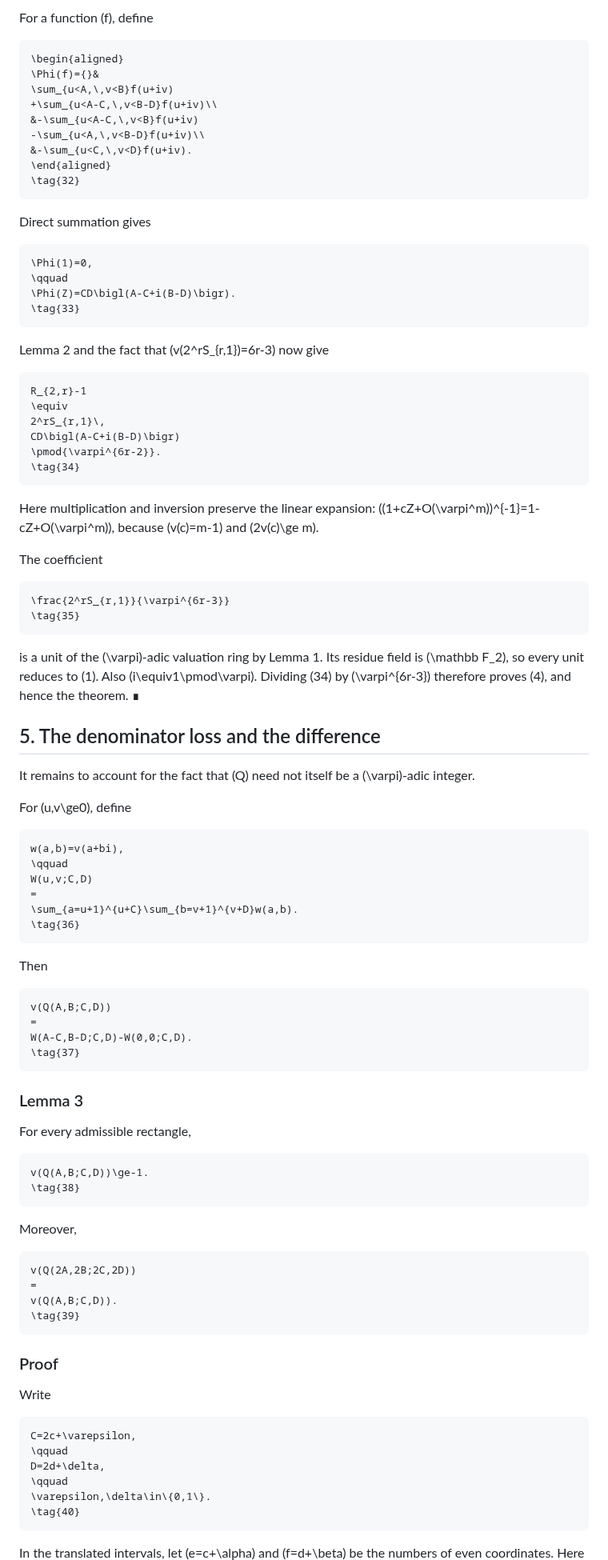
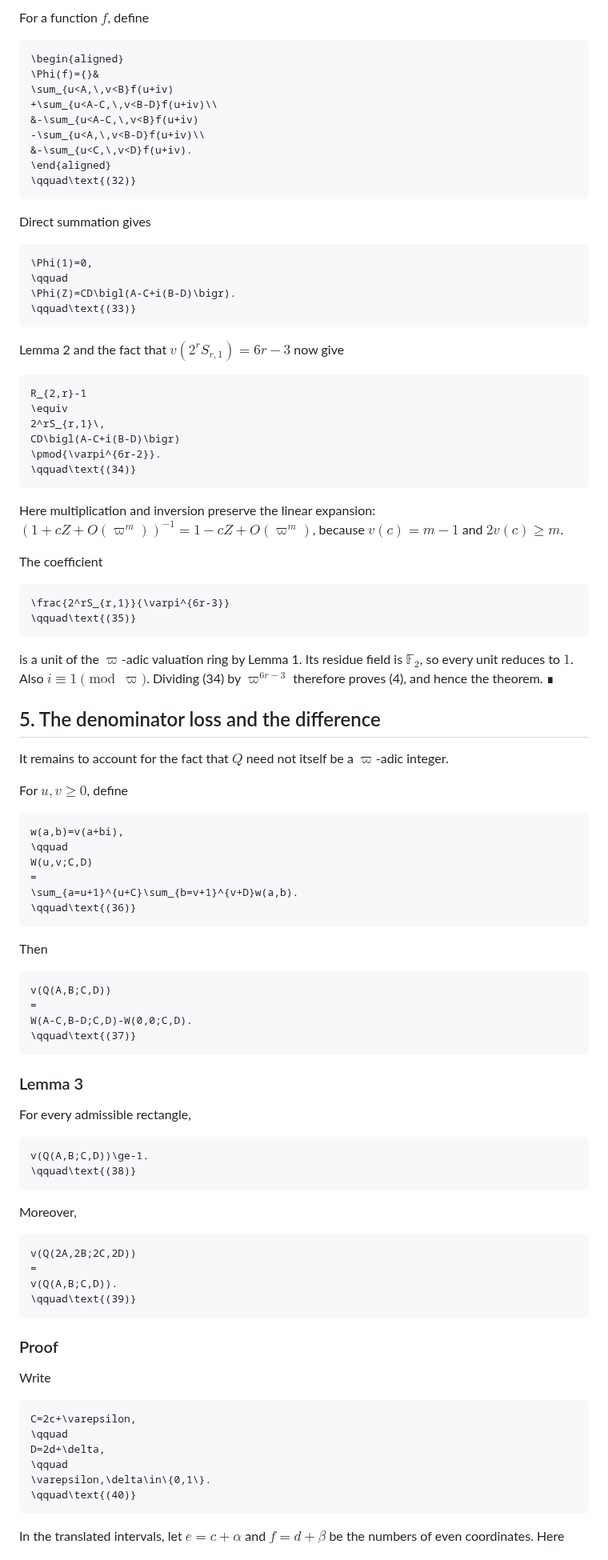
Before and after one commit to rbajaj5/a183068-supercongruence, a Markdown page: related-results/GaussianLucasRamifiedTwoTheorem.md, the part around one of its changes. Shown at 80% size. GitHub-like rendering.

````diff
--- a/related-results/GaussianLucasRamifiedTwoTheorem.md
+++ b/related-results/GaussianLucasRamifiedTwoTheorem.md
@@ -361,6 +361,6 @@ AB+(A-C)(B-D)-(A-C)B-A(B-D)-CD=0.
 ```
 
-For a function \(f\), define
+For a function $f$, define
 
 ```math
 \begin{aligned}
@@ -371,7 +371,7 @@ For a function \(f\), define
 -\sum_{u<A,\,v<B-D}f(u+iv)\\
 &-\sum_{u<C,\,v<D}f(u+iv).
 \end{aligned}
-\tag{32}
+\qquad\text{(32)}
 ```
 
 Direct summation gives
@@ -380,11 +380,11 @@ Direct summation gives
 \Phi(1)=0,
 \qquad
 \Phi(Z)=CD\bigl(A-C+i(B-D)\bigr).
-\tag{33}
+\qquad\text{(33)}
 ```
 
 Lemma 2 and the fact that
-\(v(2^rS_{r,1})=6r-3\) now give
+$v(2^rS_{r,1})=6r-3$ now give
 
 ```math
 R_{2,r}-1
@@ -392,32 +392,32 @@ R_{2,r}-1
 2^rS_{r,1}\,
 CD\bigl(A-C+i(B-D)\bigr)
 \pmod{\varpi^{6r-2}}.
-\tag{34}
+\qquad\text{(34)}
 ```
 
 Here multiplication and inversion preserve the linear expansion:
-\((1+cZ+O(\varpi^m))^{-1}=1-cZ+O(\varpi^m)\), because
-\(v(c)=m-1\) and \(2v(c)\ge m\).
+$(1+cZ+O(\varpi^m))^{-1}=1-cZ+O(\varpi^m)$, because
+$v(c)=m-1$ and $2v(c)\ge m$.
 
 The coefficient
 
 ```math
 \frac{2^rS_{r,1}}{\varpi^{6r-3}}
-\tag{35}
+\qquad\text{(35)}
 ```
 
-is a unit of the \(\varpi\)-adic valuation ring by Lemma 1. Its residue
-field is \(\mathbb F_2\), so every unit reduces to \(1\). Also
-\(i\equiv1\pmod\varpi\).
-Dividing (34) by \(\varpi^{6r-3}\) therefore proves (4), and hence the
+is a unit of the $\varpi$-adic valuation ring by Lemma 1. Its residue
+field is $\mathbb F_2$, so every unit reduces to $1$. Also
+$i\equiv1\pmod\varpi$.
+Dividing (34) by $\varpi^{6r-3}$ therefore proves (4), and hence the
 theorem. ∎
 
 ## 5. The denominator loss and the difference
 
-It remains to account for the fact that \(Q\) need not itself be a
-\(\varpi\)-adic integer.
+It remains to account for the fact that $Q$ need not itself be a
+$\varpi$-adic integer.
 
-For \(u,v\ge0\), define
+For $u,v\ge0$, define
 
 ```math
 w(a,b)=v(a+bi),
@@ -425,7 +425,7 @@ w(a,b)=v(a+bi),
 W(u,v;C,D)
 =
 \sum_{a=u+1}^{u+C}\sum_{b=v+1}^{v+D}w(a,b).
-\tag{36}
+\qquad\text{(36)}
 ```
 
 Then
@@ -434,7 +434,7 @@ Then
 v(Q(A,B;C,D))
 =
 W(A-C,B-D;C,D)-W(0,0;C,D).
-\tag{37}
+\qquad\text{(37)}
 ```
 
 ### Lemma 3
@@ -443,7 +443,7 @@ For every admissible rectangle,
 
 ```math
 v(Q(A,B;C,D))\ge-1.
-\tag{38}
+\qquad\text{(38)}
 ```
 
 Moreover,
@@ -452,7 +452,7 @@ Moreover,
 v(Q(2A,2B;2C,2D))
 =
 v(Q(A,B;C,D)).
-\tag{39}
+\qquad\text{(39)}
 ```
 
 ### Proof
@@ -465,8 +465,8 @@ C=2c+\varepsilon,
 D=2d+\delta,
 \qquad
 \varepsilon,\delta\in\{0,1\}.
-\tag{40}
+\qquad\text{(40)}
 ```
 
-In the translated intervals, let \(e=c+\alpha\) and \(f=d+\beta\) be the
+In the translated intervals, let $e=c+\alpha$ and $f=d+\beta$ be the
 numbers of even coordinates. Here
````
Also changed, not shown: other parts of related-results/GaussianLucasRamifiedTwoTheorem.md (+93 -93 lines).
